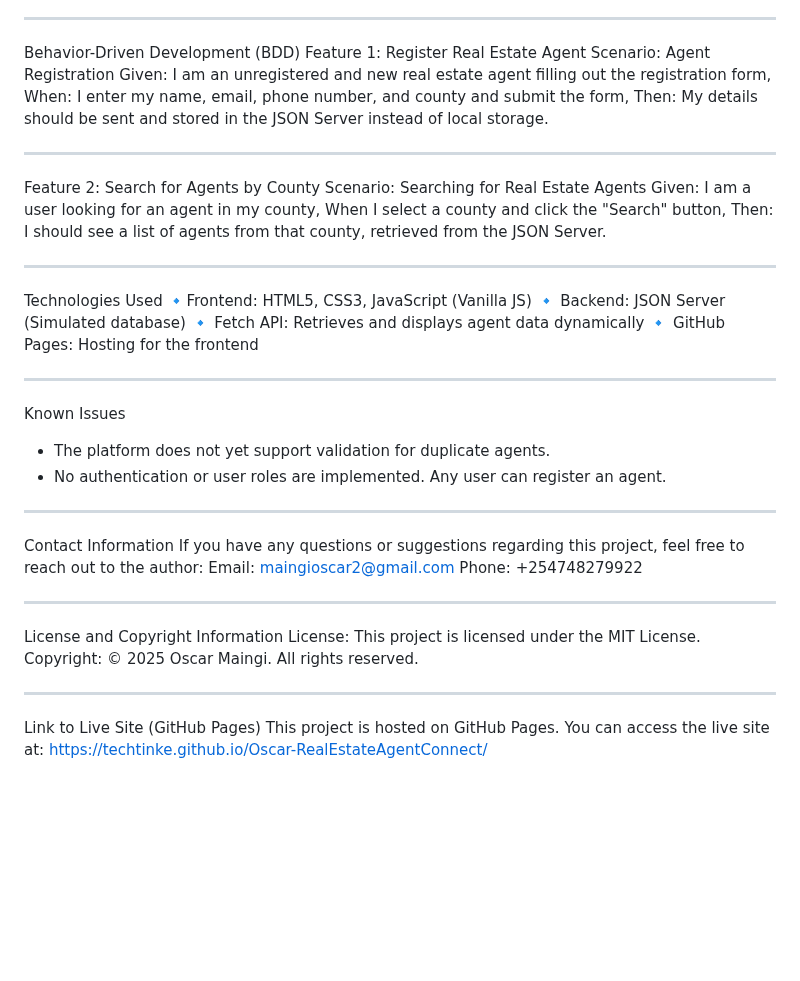
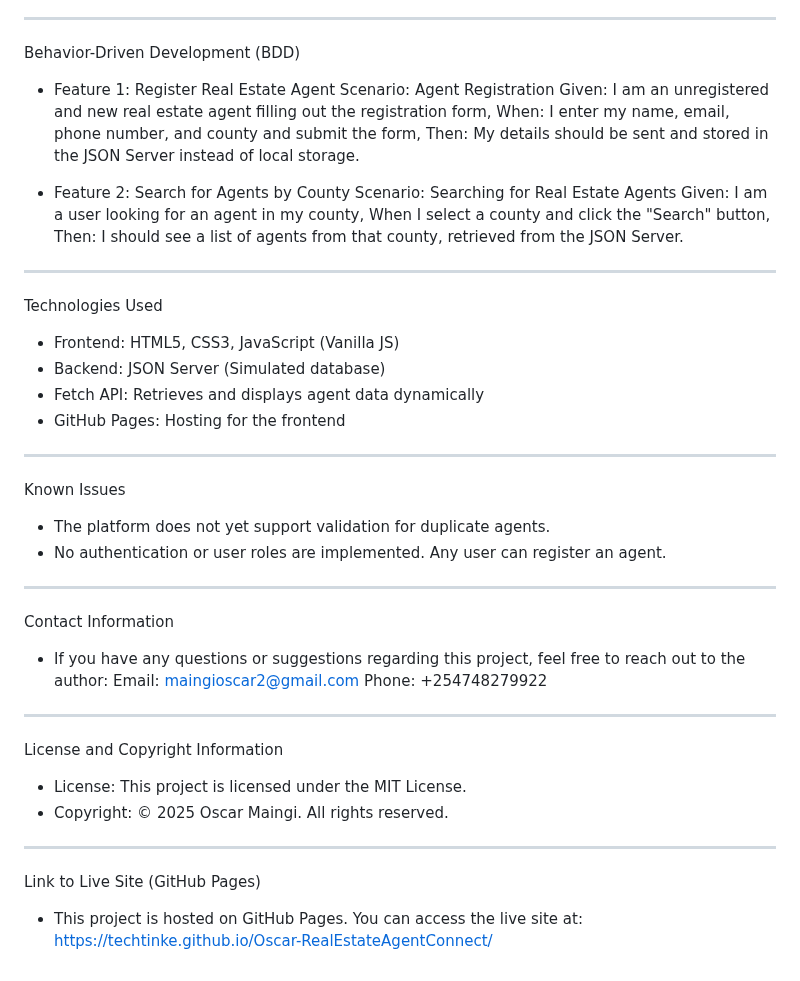
Before and after one commit to TechTinke/Oscar-RealEstateAgentConnect, a Markdown page: README.md, the part around one of its changes. Rendered like a GitHub page; blank space fills up the shorter version.

```diff
--- a/README.md
+++ b/README.md
@@ -42,27 +44,27 @@ Setup Instructions
 ---
 
 Behavior-Driven Development (BDD)
-Feature 1: Register Real Estate Agent
-Scenario: Agent Registration
-Given: I am an unregistered and new real estate agent filling out the registration form,
-When: I enter my name, email, phone number, and county and submit the form,
-Then: My details should be sent and stored in the JSON Server instead of local storage.
 
----
+- Feature 1: Register Real Estate Agent
+  Scenario: Agent Registration
+  Given: I am an unregistered and new real estate agent filling out the registration form,
+  When: I enter my name, email, phone number, and county and submit the form,
+  Then: My details should be sent and stored in the JSON Server instead of local storage.
 
-Feature 2: Search for Agents by County
-Scenario: Searching for Real Estate Agents
-Given: I am a user looking for an agent in my county,
-When I select a county and click the "Search" button,
-Then: I should see a list of agents from that county, retrieved from the JSON Server.
+- Feature 2: Search for Agents by County
+  Scenario: Searching for Real Estate Agents
+  Given: I am a user looking for an agent in my county,
+  When I select a county and click the "Search" button,
+  Then: I should see a list of agents from that county, retrieved from the JSON Server.
 
 ---
 
 Technologies Used
-🔹Frontend: HTML5, CSS3, JavaScript (Vanilla JS)
-🔹 Backend: JSON Server (Simulated database)
-🔹 Fetch API: Retrieves and displays agent data dynamically
-🔹 GitHub Pages: Hosting for the frontend
+
+- Frontend: HTML5, CSS3, JavaScript (Vanilla JS)
+- Backend: JSON Server (Simulated database)
+- Fetch API: Retrieves and displays agent data dynamically
+- GitHub Pages: Hosting for the frontend
 
 ---
 
@@ -74,17 +76,20 @@ Known Issues
 ---
 
 Contact Information
-If you have any questions or suggestions regarding this project, feel free to reach out to the author:
-Email: maingioscar2@gmail.com
-Phone: +254748279922
+
+- If you have any questions or suggestions regarding this project, feel free to reach out to the author:
+  Email: maingioscar2@gmail.com
+  Phone: +254748279922
 
 ---
 
 License and Copyright Information
-License: This project is licensed under the MIT License.
-Copyright: © 2025 Oscar Maingi. All rights reserved.
+
+- License: This project is licensed under the MIT License.
+- Copyright: © 2025 Oscar Maingi. All rights reserved.
 
 ---
 
 Link to Live Site (GitHub Pages)
-This project is hosted on GitHub Pages. You can access the live site at: https://techtinke.github.io/Oscar-RealEstateAgentConnect/
+
+- This project is hosted on GitHub Pages. You can access the live site at: https://techtinke.github.io/Oscar-RealEstateAgentConnect/
```
Also changed, not shown: other parts of README.md (+4 -2 lines).
